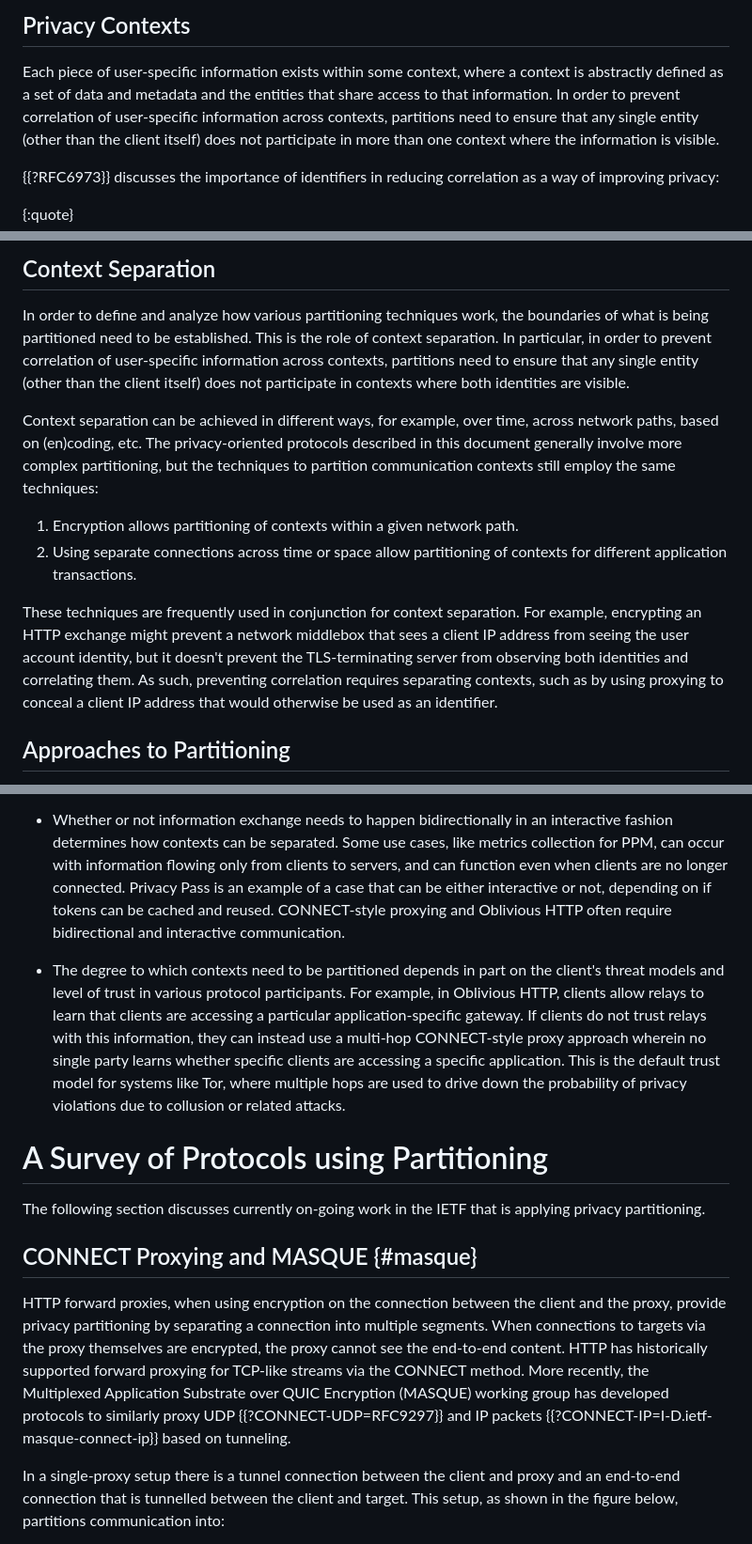
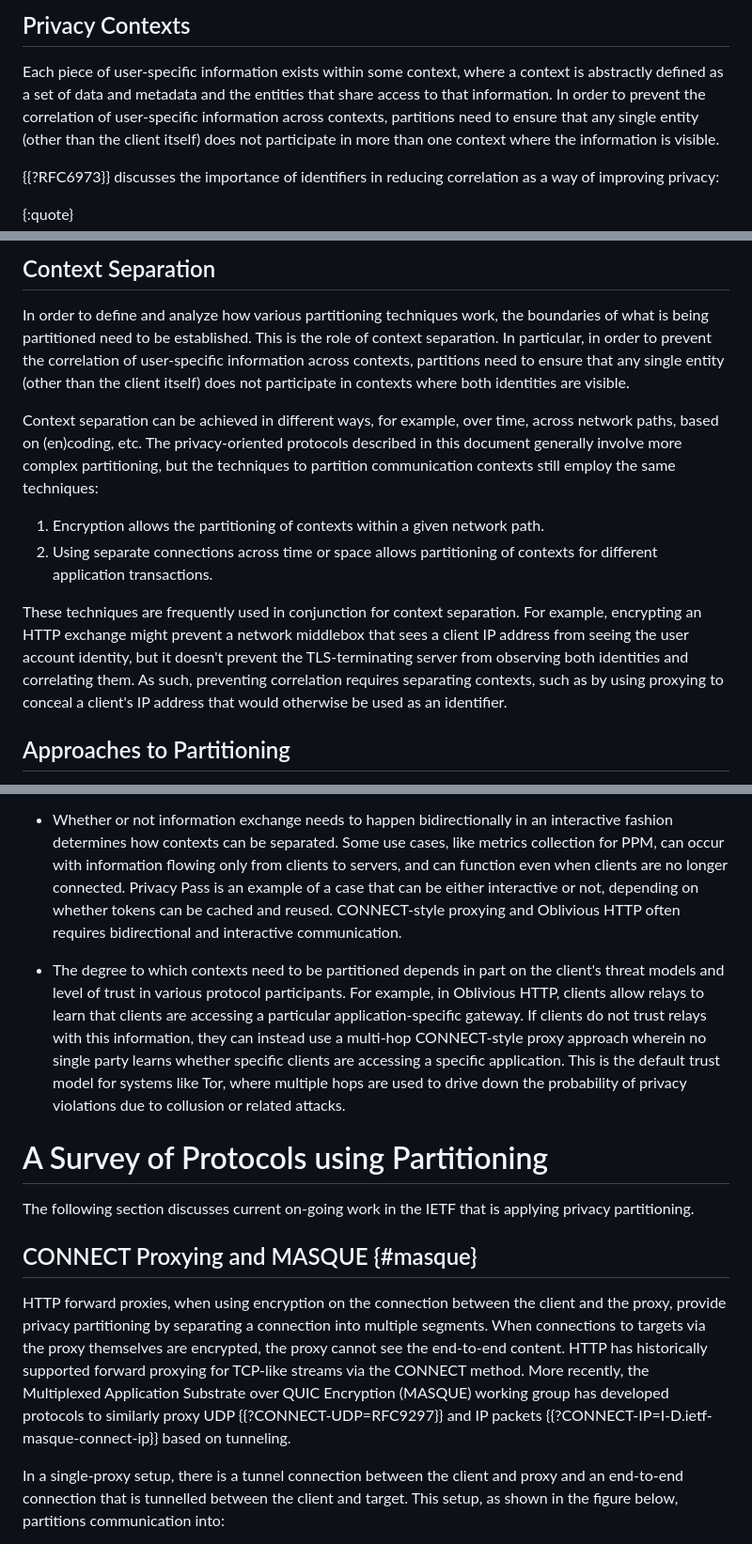
Before and after one commit to intarchboard/draft-iab-privacy-partitioning, a Markdown page: draft-iab-privacy-partitioning.md, 3 parts joined by grey strips. Shown at 94% size. GitHub-like rendering.

```diff
--- a/draft-iab-privacy-partitioning.md
+++ b/draft-iab-privacy-partitioning.md
@@ -118,7 +118,7 @@ rest of this section, we describe how privacy partitioning can be used to achiev
 
 Each piece of user-specific information exists within some context, where a context
 is abstractly defined as a set of data and metadata and the entities that share access
-to that information. In order to prevent correlation of user-specific information across
+to that information. In order to prevent the correlation of user-specific information across
 contexts, partitions need to ensure that any single entity (other than the client itself)
 does not participate in more than one context where the information is visible.
 
@@ -218,7 +218,7 @@ MAC addresses, device properties, software properties and behavior, application
 
 In order to define and analyze how various partitioning techniques work, the boundaries of what is
 being partitioned need to be established. This is the role of context separation. In particular,
-in order to prevent correlation of user-specific information across contexts, partitions need
+in order to prevent the correlation of user-specific information across contexts, partitions need
 to ensure that any single entity (other than the client itself) does not participate in contexts
 where both identities are visible.
 
@@ -227,15 +227,15 @@ on (en)coding, etc. The privacy-oriented protocols described in this document ge
 more complex partitioning, but the techniques to partition communication contexts still employ the
 same techniques:
 
-1. Encryption allows partitioning of contexts within a given network path.
-1. Using separate connections across time or space allow partitioning of contexts for different
+1. Encryption allows the partitioning of contexts within a given network path.
+1. Using separate connections across time or space allows partitioning of contexts for different
 application transactions.
 
 These techniques are frequently used in conjunction for context separation. For example,
 encrypting an HTTP exchange might prevent a network middlebox that sees a client IP address
 from seeing the user account identity, but it doesn't prevent the TLS-terminating server
 from observing both identities and correlating them. As such, preventing correlation
-requires separating contexts, such as by using proxying to conceal a client IP address
+requires separating contexts, such as by using proxying to conceal a client's IP address
 that would otherwise be used as an identifier.
 
 ## Approaches to Partitioning
@@ -262,8 +262,8 @@ interactive fashion determines how contexts can be separated. Some use cases,
 like metrics collection for PPM, can occur with information flowing only from
 clients to servers, and can function even when clients are no longer connected.
 Privacy Pass is an example of a case that can be either interactive or not,
-depending on if tokens can be cached and reused. CONNECT-style proxying and
-Oblivious HTTP often require bidirectional and interactive communication.
+depending on whether tokens can be cached and reused. CONNECT-style proxying and
+Oblivious HTTP often requires bidirectional and interactive communication.
 
 - The degree to which contexts need to be partitioned depends in part
 on the client's threat models and level of trust in various protocol participants. For example,
@@ -276,7 +276,7 @@ violations due to collusion or related attacks.
 
 # A Survey of Protocols using Partitioning
 
-The following section discusses currently on-going work in the IETF
+The following section discusses current on-going work in the IETF
 that is applying privacy partitioning.
 
 ## CONNECT Proxying and MASQUE {#masque}
@@ -290,7 +290,7 @@ Substrate over QUIC Encryption (MASQUE) working group has developed
 protocols to similarly proxy UDP {{?CONNECT-UDP=RFC9297}} and IP packets
 {{?CONNECT-IP=I-D.ietf-masque-connect-ip}} based on tunneling.
 
-In a single-proxy setup there is a tunnel connection between the client and proxy and
+In a single-proxy setup, there is a tunnel connection between the client and proxy and
 an end-to-end connection that is tunnelled between the client and target. This setup,
 as shown in the figure below, partitions communication into:
 
```
Also changed, not shown: other parts of draft-iab-privacy-partitioning.md (+37 -37 lines).
